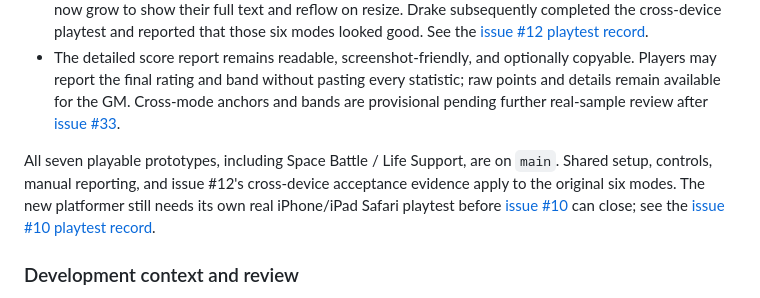
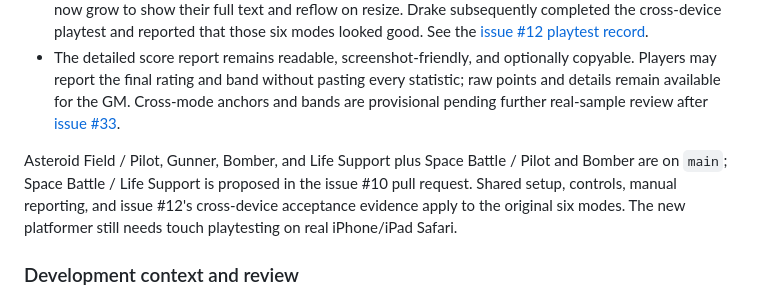
Before and after one commit to drakejrobert-sudo/galaxy-grown-games, a Markdown page: README.md, the part around the change. Drawn GitHub-style.

Commit message:
Revert "Record Space Battle Life Support closeout checks"

```diff
--- a/README.md
+++ b/README.md
@@ -83,7 +83,7 @@ The canonical player-facing shortlink is `https://play.drakesfood.com/`; Drake's
 - A prior desktop in-app Chromium playtest reached results in the original six playable modes, including narrow viewport checks at 390px and 320px. A fixed-height report box clipped wrapped lines; reports now grow to show their full text and reflow on resize. Drake subsequently completed the cross-device playtest and reported that those six modes looked good. See the [issue #12 playtest record](docs/issue-12-playtest.md).
 - The detailed score report remains readable, screenshot-friendly, and optionally copyable. Players may report the final rating and band without pasting every statistic; raw points and details remain available for the GM. Cross-mode anchors and bands are provisional pending further real-sample review after [issue #33](https://github.com/drakejrobert-sudo/galaxy-grown-games/issues/33).
 
-All seven playable prototypes, including Space Battle / Life Support, are on `main`. Shared setup, controls, manual reporting, and issue #12's cross-device acceptance evidence apply to the original six modes. The new platformer still needs its own real iPhone/iPad Safari playtest before [issue #10](https://github.com/drakejrobert-sudo/galaxy-grown-games/issues/10) can close; see the [issue #10 playtest record](docs/issue-10-playtest.md).
+Asteroid Field / Pilot, Gunner, Bomber, and Life Support plus Space Battle / Pilot and Bomber are on `main`; Space Battle / Life Support is proposed in the issue #10 pull request. Shared setup, controls, manual reporting, and issue #12's cross-device acceptance evidence apply to the original six modes. The new platformer still needs touch playtesting on real iPhone/iPad Safari.
 
 ### Development context and review
 
```
Also changed, not shown: docs/issue-10-playtest.md (deleted, +0 -36 lines).
